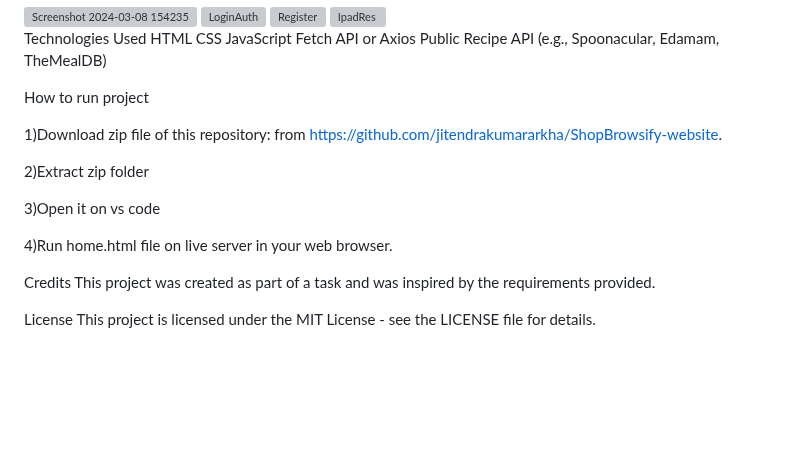
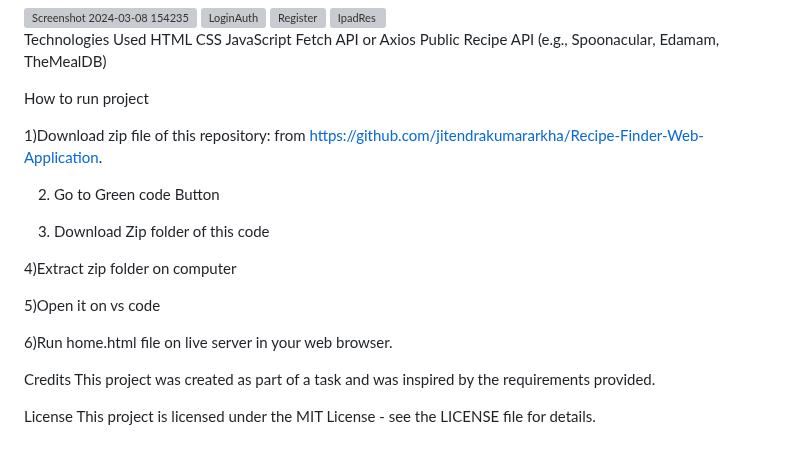
Before and after one commit to jitendrakumararkha/Recipe-Finder-Web-Application, a Markdown page: README.md, the part around the change. Rendered like a GitHub page; blank space fills up the shorter version; grey boxes are pictures that could not be loaded.

```diff
--- a/README.md
+++ b/README.md
@@ -73,13 +73,17 @@ Public Recipe API (e.g., Spoonacular, Edamam, TheMealDB)
 
 How to run project
 
-1)Download zip file of this repository:  from   https://github.com/jitendrakumararkha/ShopBrowsify-website.
+1)Download zip file of this repository:  from  https://github.com/jitendrakumararkha/Recipe-Finder-Web-Application.
 
-2)Extract zip folder
+2) Go to Green code Button
 
-3)Open it on vs code
+3) Download Zip folder of this code
 
-4)Run home.html file on live server in your web browser.
+4)Extract zip folder on computer
+
+5)Open it on vs code
+
+6)Run home.html file on live server in your web browser.
 
 
 Credits
```
